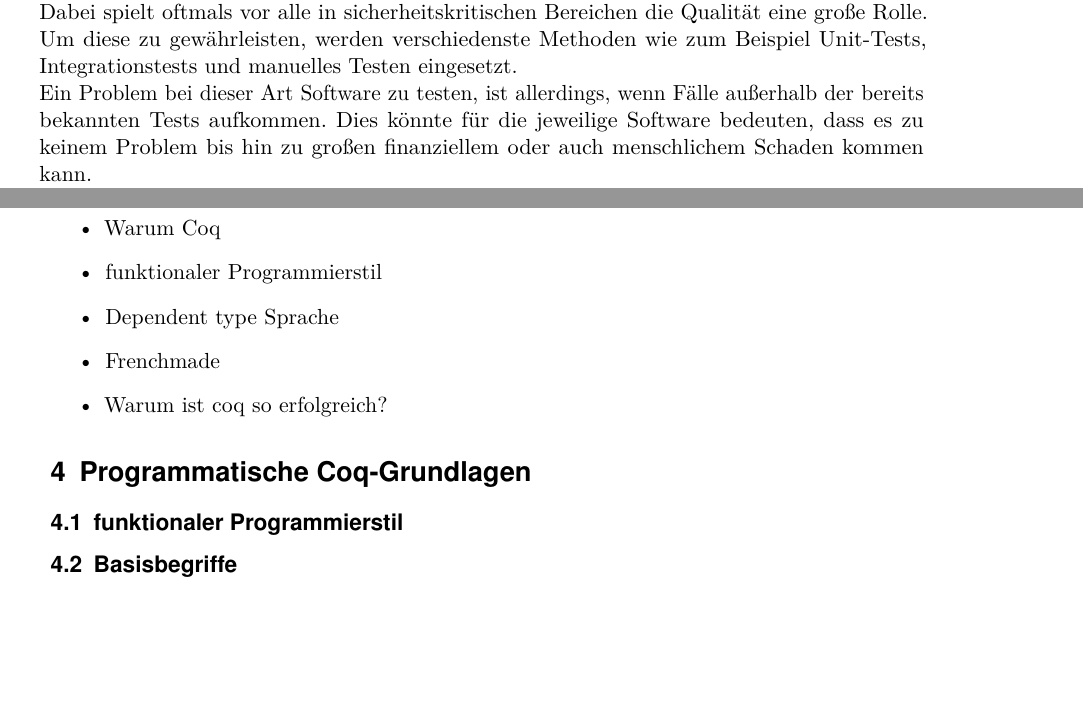
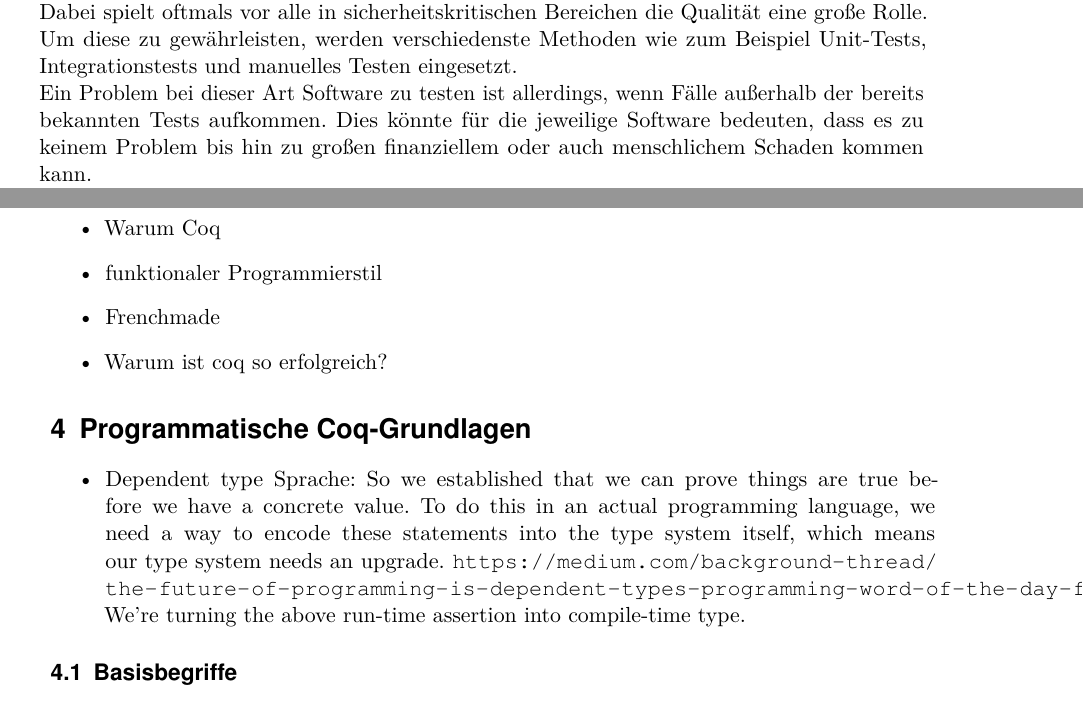
Before and after one commit to LukasKiederle/seminar-coq, a LaTeX thesis (vorlage-seminararbeiten-tex/thesis.tex, which reads vorlage-seminararbeiten-tex/chapters.tex): two parts of pages 6 and 7 of 12, joined at a grey line, cut so that both start at the same text, the shorter picture padded with empty space. Compiled offline with pdfLaTeX.

Commit message:
updated chapter content

```diff
--- a/vorlage-seminararbeiten-tex/chapters.tex
+++ b/vorlage-seminararbeiten-tex/chapters.tex
@@ -1,7 +1,7 @@
 \section{Motivation}
 Heutige Software wird üblicherweise so gebaut, dass sie funktioniert. Das bedeutet, dass eine Person, welche mit der Software interagiert, diese möglichst problemfrei nutzen kann. Dabei spielt oftmals vor alle in sicherheitskritischen Bereichen die Qualität eine große Rolle.
 Um diese zu gewährleisten, werden verschiedenste Methoden wie zum Beispiel Unit-Tests, Integrationstests und manuelles Testen eingesetzt.\\
-Ein Problem bei dieser Art Software zu testen, ist allerdings, wenn Fälle außerhalb der bereits bekannten Tests aufkommen. Dies könnte für die jeweilige Software bedeuten, dass es zu keinem Problem bis hin zu großen finanziellem oder auch menschlichem Schaden kommen kann.\\
+Ein Problem bei dieser Art Software zu testen ist allerdings, wenn Fälle außerhalb der bereits bekannten Tests aufkommen. Dies könnte für die jeweilige Software bedeuten, dass es zu keinem Problem bis hin zu großen finanziellem oder auch menschlichem Schaden kommen kann.\\
 Mathematisch und maschinell geprüfte Programme sollen diese Lücke in Zukunft schließen.
 
 
@@ -38,13 +40,15 @@ Mathematisch und maschinell geprüfte Programme sollen diese Lücke in Zukunft s
 \begin{itemize}
 	\item Warum Coq
 	\item funktionaler Programmierstil
-	\item Dependent type Sprache
 	\item Frenchmade
 	\item Warum ist coq so erfolgreich?
 \end{itemize}
 
 \section{Programmatische Coq-Grundlagen}
-\subsection{funktionaler Programmierstil}
+\begin{itemize}
+	\item Dependent type Sprache: So we established that we can prove things are true before we have a concrete value. To do this in an actual programming language, we need a way to encode these statements into the type system itself, which means our type system needs an upgrade. \url{https://medium.com/background-thread/the-future-of-programming-is-dependent-types-programming-word-of-the-day-fcd5f2634878}
+	We're turning the above run-time assertion into compile-time type.
+\end{itemize}
 \subsection{Basisbegriffe}
 \url{https://softwarefoundations.cis.upenn.edu/lf-current/Basics.html#lab18}
 \begin{itemize}
```
Also changed, not shown: vorlage-seminararbeiten-tex/thesis.pdf, vorlage-seminararbeiten-tex/chapters.tex (2 more changed lines).
